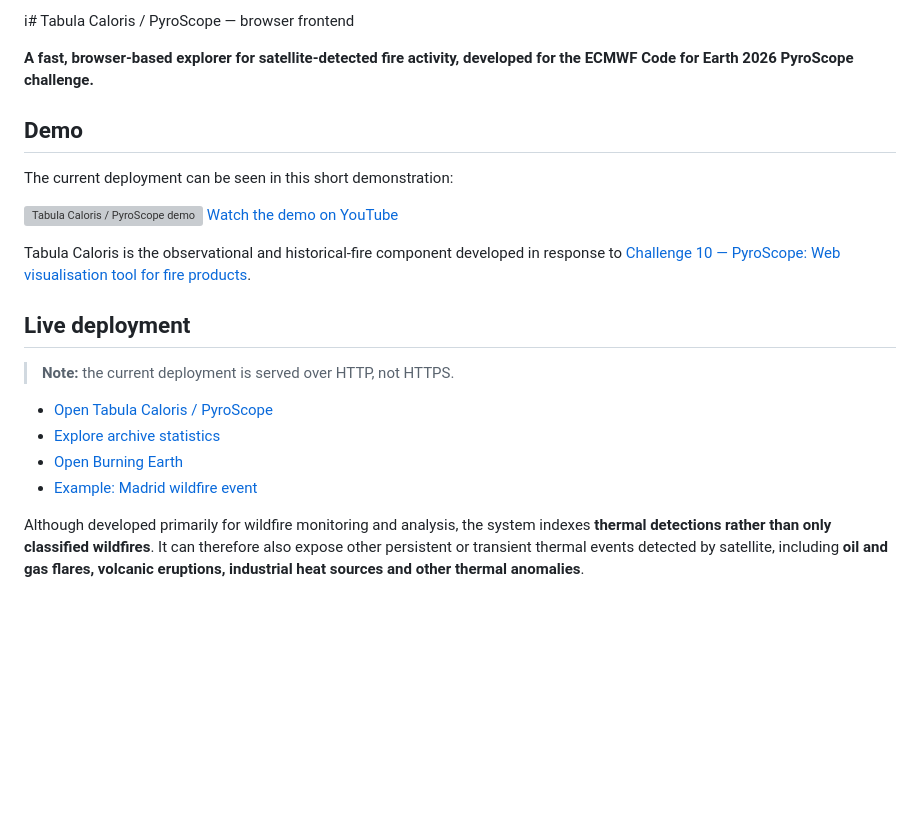
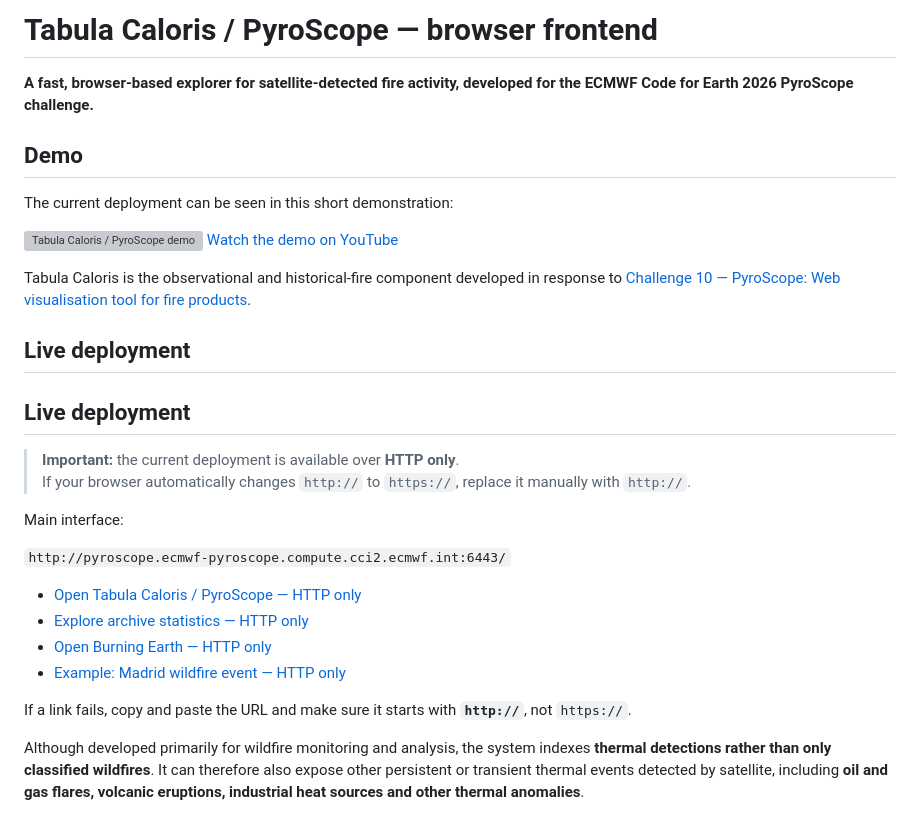
Before and after one commit to filippi/pyroscope, a Markdown page: README.md, the part around the change. GitHub-like rendering; blank space fills up the shorter version; grey boxes are pictures that could not be loaded.

Commit message:
A Code4Earth@ECMWF Repo

```diff
--- a/README.md
+++ b/README.md
@@ -1,4 +1,4 @@
-i# Tabula Caloris / PyroScope — browser frontend
+# Tabula Caloris / PyroScope — browser frontend
 
 **A fast, browser-based explorer for satellite-detected fire activity, developed for the ECMWF Code for Earth 2026 PyroScope challenge.**
 
@@ -12,13 +12,21 @@ The current deployment can be seen in this short demonstration:
 Tabula Caloris is the observational and historical-fire component developed in response to [Challenge 10 — PyroScope: Web visualisation tool for fire products](https://github.com/ECMWFCode4Earth/Challenges_2026/issues/3).
 
 ## Live deployment
+## Live deployment
 
-> **Note:** the current deployment is served over HTTP, not HTTPS.
+> **Important:** the current deployment is available over **HTTP only**.
+> If your browser automatically changes `http://` to `https://`, replace it manually with `http://`.
 
-- [Open Tabula Caloris / PyroScope](http://pyroscope.ecmwf-pyroscope.compute.cci2.ecmwf.int:6443/)
-- [Explore archive statistics](http://pyroscope.ecmwf-pyroscope.compute.cci2.ecmwf.int:6443/stats.html)
-- [Open Burning Earth](http://pyroscope.ecmwf-pyroscope.compute.cci2.ecmwf.int:6443/burningearth/)
-- [Example: Madrid wildfire event](http://pyroscope.ecmwf-pyroscope.compute.cci2.ecmwf.int:6443/event.html?87392a684ffffff_8201a9829000)
+Main interface:
+
+`http://pyroscope.ecmwf-pyroscope.compute.cci2.ecmwf.int:6443/`
+
+- [Open Tabula Caloris / PyroScope — HTTP only](http://pyroscope.ecmwf-pyroscope.compute.cci2.ecmwf.int:6443/)
+- [Explore archive statistics — HTTP only](http://pyroscope.ecmwf-pyroscope.compute.cci2.ecmwf.int:6443/stats.html)
+- [Open Burning Earth — HTTP only](http://pyroscope.ecmwf-pyroscope.compute.cci2.ecmwf.int:6443/burningearth/)
+- [Example: Madrid wildfire event — HTTP only](http://pyroscope.ecmwf-pyroscope.compute.cci2.ecmwf.int:6443/event.html?87392a684ffffff_8201a9829000)
+
+If a link fails, copy and paste the URL and make sure it starts with **`http://`**, not `https://`.
 
 Although developed primarily for wildfire monitoring and analysis, the system indexes **thermal detections rather than only classified wildfires**. It can therefore also expose other persistent or transient thermal events detected by satellite, including **oil and gas flares, volcanic eruptions, industrial heat sources and other thermal anomalies**.
 
```
